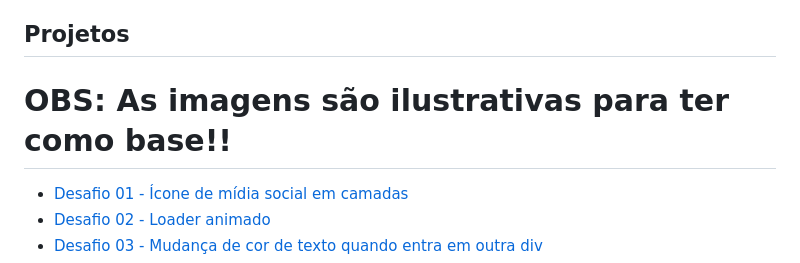
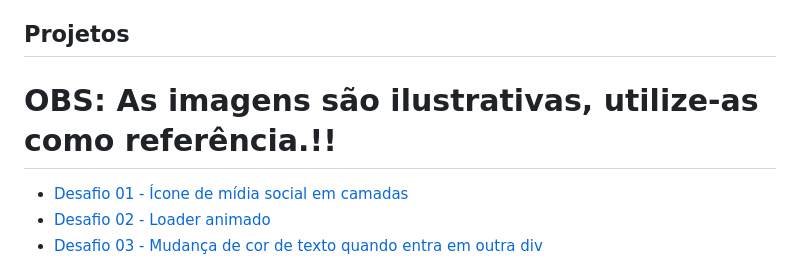
Before and after one commit to DC-FS04-SUL/DesafiosDeCssHtml, a Markdown page: README.md, the part around the change. Drawn GitHub-style.

```diff
--- a/README.md
+++ b/README.md
@@ -13,7 +13,7 @@
 
 ## Projetos
 
-# OBS: As imagens são ilustrativas para ter como base!!
+# OBS: As imagens são ilustrativas, utilize-as como referência.!!
 
 * [Desafio 01 - Ícone de mídia social em camadas](#id01)
 * [Desafio 02 - Loader animado](#id02)
```
